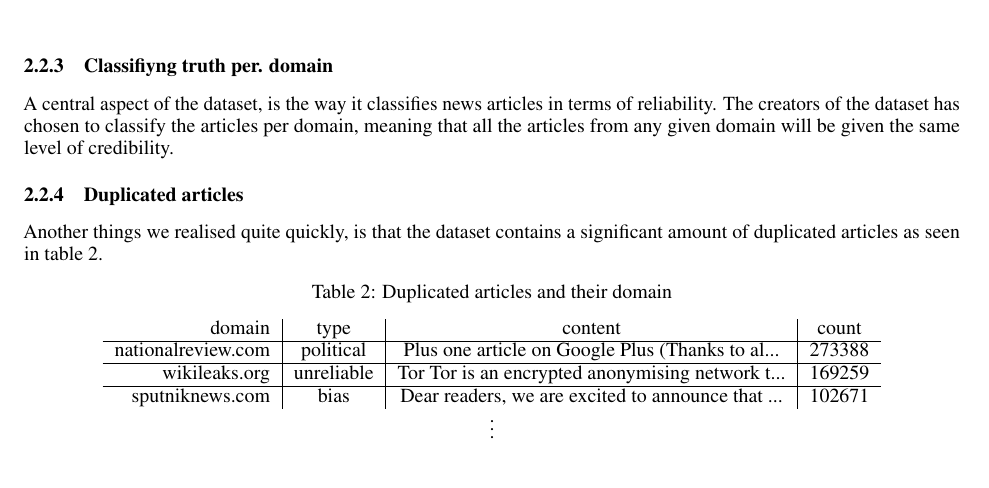
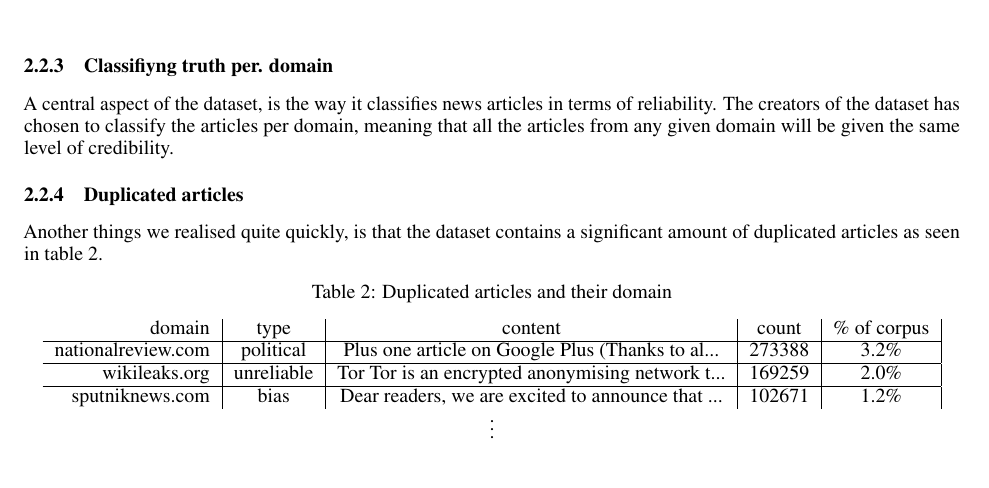
Before and after one commit to KristianDamPedersen/fakenewsproject, a LaTeX document (report/master.tex, which reads report/src/data_exploration.tex): part of page 2 of 6, cut so that both start at the same text. Compiled offline with pdfLaTeX.

Commit message:
added percentage counts

```diff
--- a/report/src/data_exploration.tex
+++ b/report/src/data_exploration.tex
@@ -65,12 +65,12 @@ seen in table \ref{tab:dupart}.
   \centering
   \caption{Duplicated articles and their domain}
   \label{tab:dupart}
-  \begin{tabular}{r | c | c| c}
-    domain & type & content & count \\ \hline
-    nationalreview.com & political & Plus one article on Google Plus (Thanks to al... & 273388 \\ \hline
-    wikileaks.org & unreliable & Tor Tor is an encrypted anonymising network t... & 169259 \\ \hline
-    sputniknews.com & bias & Dear readers, we are excited to announce that ... & 102671 \\
-    \multicolumn{4}{c}{$\vdots$}
+  \begin{tabular}{r | c | c| c| c|}
+      domain & type & content & count&\% of corpus \\ \hline
+      nationalreview.com & political & Plus one article on Google Plus (Thanks to al... & 273388 & 3.2\%\\ \hline
+      wikileaks.org & unreliable & Tor Tor is an encrypted anonymising network t... & 169259 & 2.0\% \\ \hline
+      sputniknews.com & bias & Dear readers, we are excited to announce that ... & 102671 & 1.2\%\\
+    \multicolumn{5}{c}{$\vdots$}
   \end{tabular}
 \end{table}
 As we can see, this is due to different popups that the webscraper has encountered as it
```
